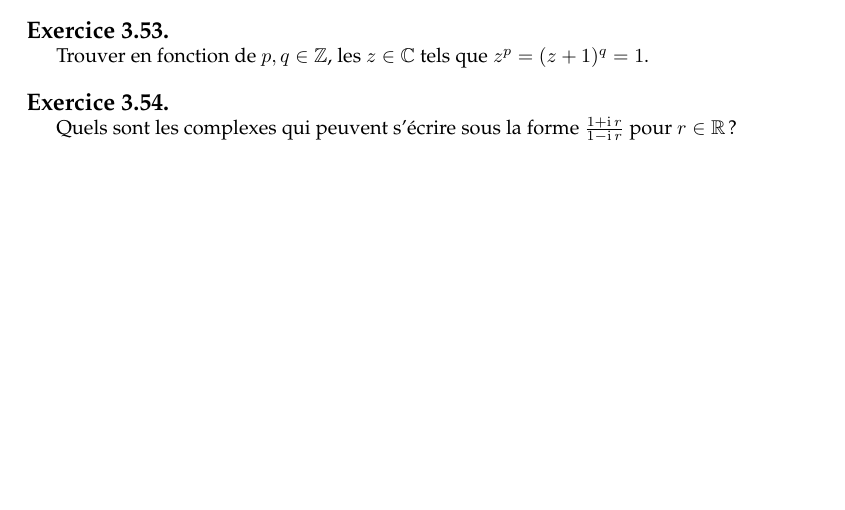
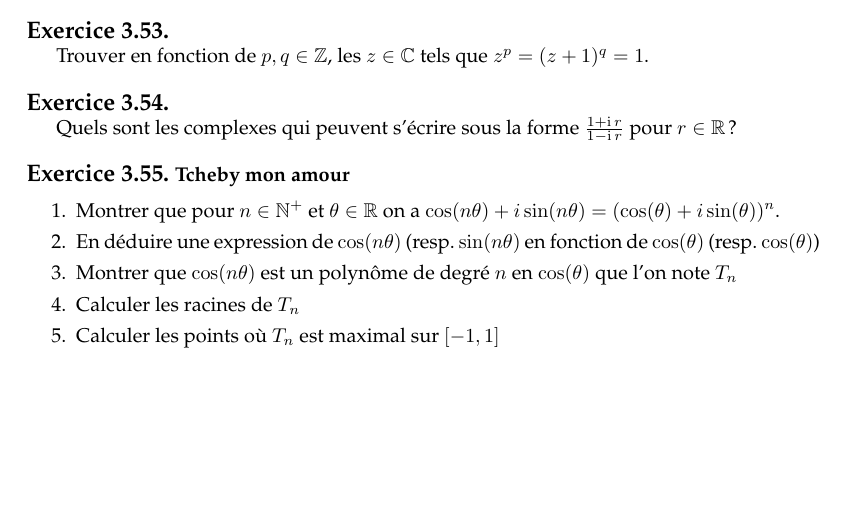
Before and after one commit to AliaumeL/Kholles, a LaTeX document (exosvrac.tex): part of page 9 of 14, cut so that both start at the same text, the shorter picture padded with empty space. Compiled offline with pdfLaTeX.

Commit message:
Bimbimbim

```diff
--- a/exosvrac.tex
+++ b/exosvrac.tex
@@ -694,6 +694,23 @@ Trouver en fonction de $p,q \in \mb{Z}$, les $z \in \mb{C}$ tels que $z^p = (z+1
 
 Quels sont les complexes qui peuvent s'écrire sous la forme $\frac{1+ \im r}{1- \im r}$ pour $r \in \mb{R}$ ?
 
+\exercice[Tcheby mon amour]
+
+\begin{enumerate}
+    \item Montrer que pour $n \in \mb{N}^+$
+        et $\theta \in \mb{R}$ on a $\cos (n\theta) + i \sin (n \theta) = (\cos
+        (\theta) + i \sin (\theta))^n$.
+
+    \item En déduire une expression de $\cos (n\theta)$ (resp. $\sin (n\theta)$
+        en fonction de $\cos (\theta)$ (resp. $\cos (\theta)$)
+
+    \item Montrer que $\cos (n \theta)$ est un polynôme de degré $n$ en $\cos
+        (\theta)$ que l'on note $T_n$
+
+    \item Calculer les racines de $T_n$
+    \item Calculer les points où $T_n$ est maximal sur $[-1,1]$
+
+\end{enumerate}
 
 
 \section{Fonctions réelles}
```
